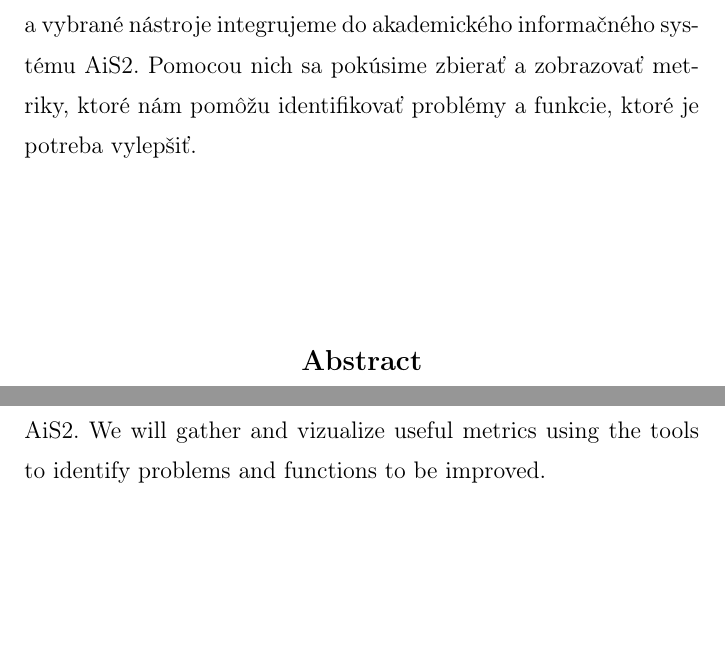
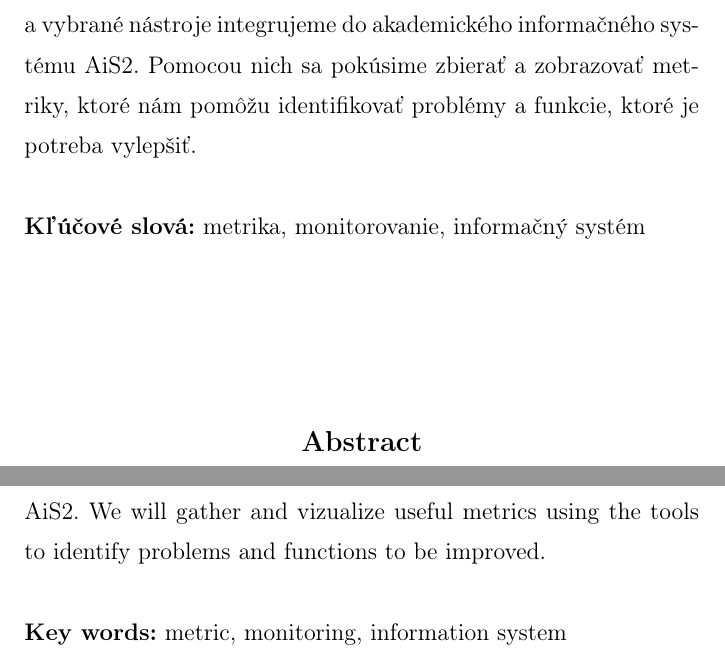
Before and after one commit to PPaaLLii/bp, a LaTeX thesis (bakalarka.tex): two parts of page 3 of 38, joined at a grey line, cut so that both start at the same text, the shorter picture padded with empty space. Compiled offline with pdfLaTeX.

Commit message:
Pridane klucove slova

```diff
--- a/bakalarka.tex
+++ b/bakalarka.tex
@@ -31,13 +31,19 @@
 \podakovanie{Chcem sa poďakovať vedúcemu tejto práce Doc. RNDr. Gabrielovi Semanišinovi PhD., konzultantovi RNDr. Erikovi Bruothovi PhD. a Mgr. Slavomírovi Varchulovi za  cenné rady, odbornú pomoc a~konzultácie, ktoré mi poskytli pri vypracovaní tejto bakalárskej práce. \\ \\
 Osobitné poďakovanie patrí mojej rodine a priateľom za podporu a pochopenie.}
 
-\abstrakt{Hlavným cieľom našej bakalárskej práce je navrhnúť spôsob monitorovania informačného systému za účelom zbierania užitočných informácií ohľadom výkonu systému a používateľských preferenciách. Zaoberáme sa najmä otázkami aké informácie zbierať a akými nástrojmi ich zbierať. Existuje viacero nástrojov z časti riešiacich našu problematiku. Zameriame sa na open-source nástroje. V práci si rozoberieme tie najpoužívanejšie, ich výhody, nevýhody a vybrané nástroje integrujeme do akademického informačného systému AiS2. Pomocou nich sa pokúsime zbierať a zobrazovať metriky, ktoré nám pomôžu identifikovať problémy a funkcie, ktoré je potreba vylepšiť.}
+\abstrakt{Hlavným cieľom našej bakalárskej práce je navrhnúť spôsob monitorovania informačného systému za účelom zbierania užitočných informácií ohľadom výkonu systému a používateľských preferenciách. Zaoberáme sa najmä otázkami aké informácie zbierať a akými nástrojmi ich zbierať. Existuje viacero nástrojov z časti riešiacich našu problematiku. Zameriame sa na open-source nástroje. V práci si rozoberieme tie najpoužívanejšie, ich výhody, nevýhody a vybrané nástroje integrujeme do akademického informačného systému AiS2. Pomocou nich sa pokúsime zbierať a zobrazovať metriky, ktoré nám pomôžu identifikovať problémy a funkcie, ktoré je potreba vylepšiť.
+~\\
+~\\
+{\bf Kľúčové slová:} metrika, monitorovanie, informačný systém}
 
 \abstract{The main aim of our bachelor thesis is to design a way to monitor information system in order to gather useful information about system performance and user preferences.
  We are dealing mainly with questions what information to gather and what tools to use for collecting.
   There are several available open-source tools to solve certain parts of our problems.
   In this thesis we will be describing advantages and disadvantages of the best known of the tools and integrating choosen ones into the academical information system AiS2.
-  We will gather and vizualize useful metrics using the tools to identify problems and functions to be improved.}
+  We will gather and vizualize useful metrics using the tools to identify problems and functions to be improved.
+  ~\\
+~\\
+{\bf Key words:} metric, monitoring, information system}
 
 %%%%%%%%%%%%%%%%%%%%%%%%%%%%%%%%%%%%%%%%%%%%%%%%%%%%%%%%%%%%%%%%%%%%%%%%%%%%%%%%%%%%%%%%%%%%%%%%%%%%%%%%%%%%%%%%%%%%%%%%%%%%%%%
 
```
Also changed, not shown: bakalarka.pdf.
